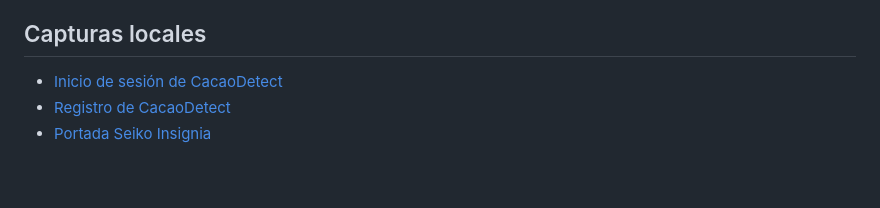
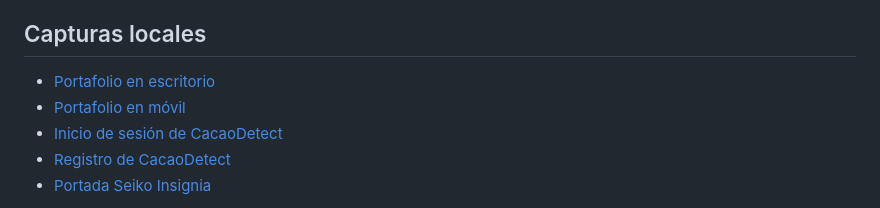
Before and after one commit to elaray2/edgar-portfolio, a Markdown page: README.md, the part around the change. GitHub-like rendering; blank space fills up the shorter version.

Commit message:
docs: incluye capturas de escritorio y móvil

```diff
--- a/README.md
+++ b/README.md
@@ -25,6 +25,8 @@ También puedes abrir `index.html` directamente, aunque un servidor local reprod
 
 ## Capturas locales
 
+- [Portafolio en escritorio](assets/capturas/portafolio-escritorio.png)
+- [Portafolio en móvil](assets/capturas/portafolio-movil.png)
 - [Inicio de sesión de CacaoDetect](assets/capturas/cacaodetect-inicio-sesion.png)
 - [Registro de CacaoDetect](assets/capturas/cacaodetect-registro.png)
 - [Portada Seiko Insignia](assets/capturas/seiko-insignia-inicio.png)
```
